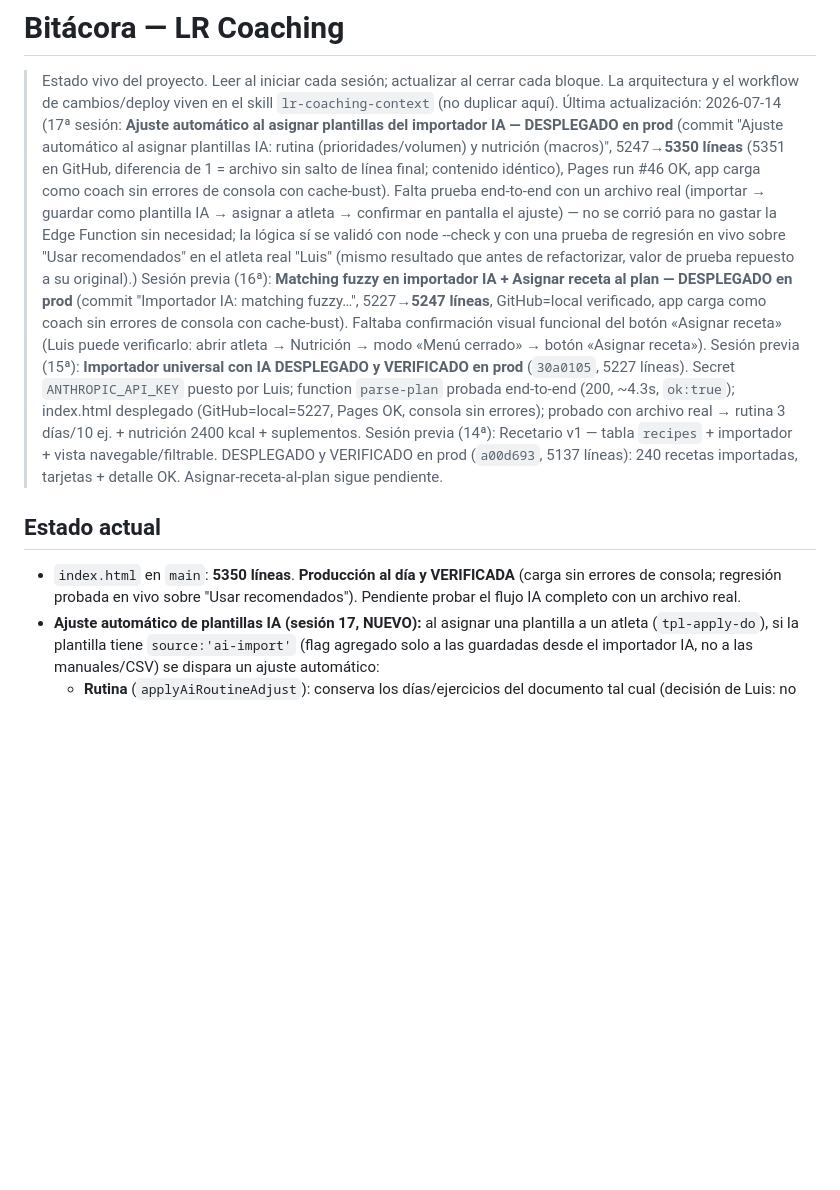
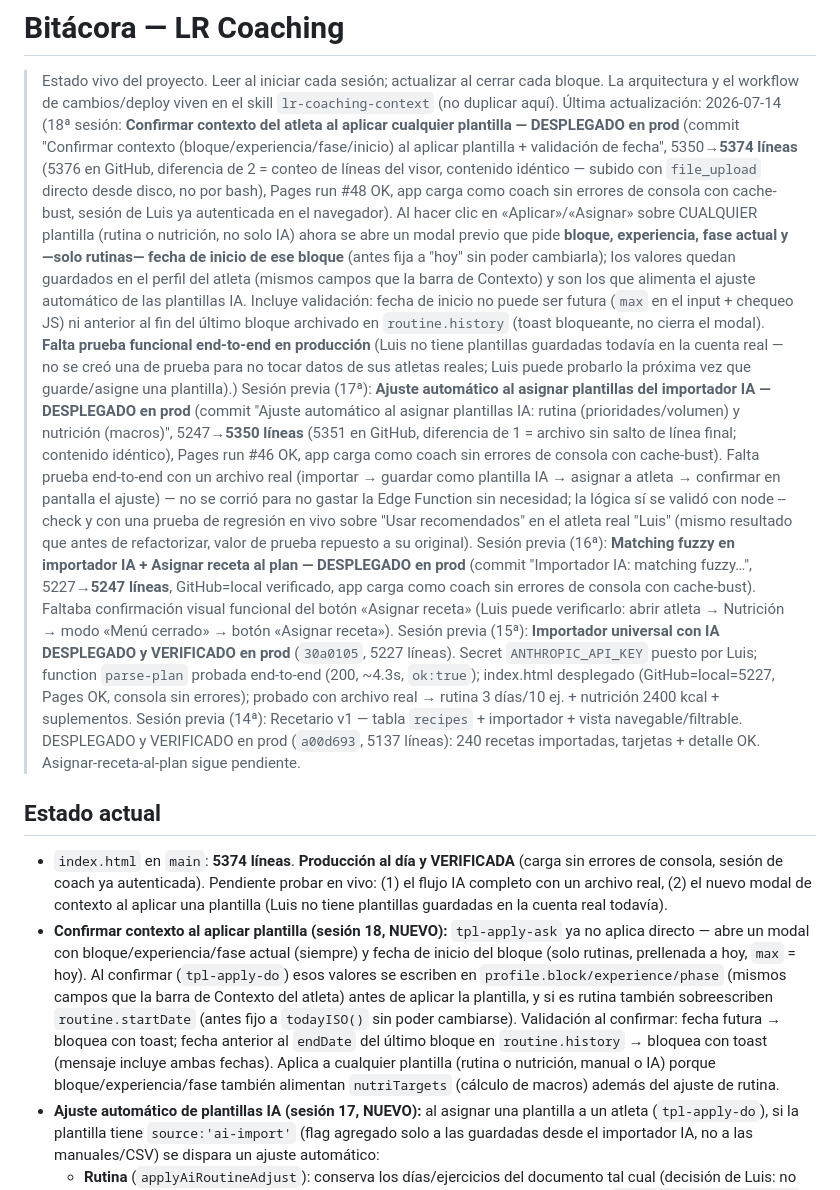
Before and after one commit to Mightywicho/lr-coaching, a Markdown page: Bitacora.md, the part around one of its changes. Drawn GitHub-style; blank space fills up the shorter version.

Commit message:
Actualiza bitácora: sesión 18 (contexto al aplicar plantilla)

```diff
--- a/Bitacora.md
+++ b/Bitacora.md
@@ -2,13 +2,15 @@
 
 > Estado vivo del proyecto. Leer al iniciar cada sesión; actualizar al cerrar cada bloque.
 > La arquitectura y el workflow de cambios/deploy viven en el skill `lr-coaching-context` (no duplicar aquí).
-> Última actualización: 2026-07-14 (17ª sesión: **Ajuste automático al asignar plantillas del importador IA — DESPLEGADO en prod** (commit "Ajuste automático al asignar plantillas IA: rutina (prioridades/volumen) y nutrición (macros)", 5247→**5350 líneas** (5351 en GitHub, diferencia de 1 = archivo sin salto de línea final; contenido idéntico), Pages run #46 OK, app carga como coach sin errores de consola con cache-bust). Falta prueba end-to-end con un archivo real (importar → guardar como plantilla IA → asignar a atleta → confirmar en pantalla el ajuste) — no se corrió para no gastar la Edge Function sin necesidad; la lógica sí se validó con node --check y con una prueba de regresión en vivo sobre "Usar recomendados" en el atleta real "Luis" (mismo resultado que antes de refactorizar, valor de prueba repuesto a su original).)
+> Última actualización: 2026-07-14 (18ª sesión: **Confirmar contexto del atleta al aplicar cualquier plantilla — DESPLEGADO en prod** (commit "Confirmar contexto (bloque/experiencia/fase/inicio) al aplicar plantilla + validación de fecha", 5350→**5374 líneas** (5376 en GitHub, diferencia de 2 = conteo de líneas del visor, contenido idéntico — subido con `file_upload` directo desde disco, no por bash), Pages run #48 OK, app carga como coach sin errores de consola con cache-bust, sesión de Luis ya autenticada en el navegador). Al hacer clic en «Aplicar»/«Asignar» sobre CUALQUIER plantilla (rutina o nutrición, no solo IA) ahora se abre un modal previo que pide **bloque, experiencia, fase actual y —solo rutinas— fecha de inicio de ese bloque** (antes fija a "hoy" sin poder cambiarla); los valores quedan guardados en el perfil del atleta (mismos campos que la barra de Contexto) y son los que alimenta el ajuste automático de las plantillas IA. Incluye validación: fecha de inicio no puede ser futura (`max` en el input + chequeo JS) ni anterior al fin del último bloque archivado en `routine.history` (toast bloqueante, no cierra el modal). **Falta prueba funcional end-to-end en producción** (Luis no tiene plantillas guardadas todavía en la cuenta real — no se creó una de prueba para no tocar datos de sus atletas reales; Luis puede probarlo la próxima vez que guarde/asigne una plantilla).)
+> Sesión previa (17ª): **Ajuste automático al asignar plantillas del importador IA — DESPLEGADO en prod** (commit "Ajuste automático al asignar plantillas IA: rutina (prioridades/volumen) y nutrición (macros)", 5247→**5350 líneas** (5351 en GitHub, diferencia de 1 = archivo sin salto de línea final; contenido idéntico), Pages run #46 OK, app carga como coach sin errores de consola con cache-bust). Falta prueba end-to-end con un archivo real (importar → guardar como plantilla IA → asignar a atleta → confirmar en pantalla el ajuste) — no se corrió para no gastar la Edge Function sin necesidad; la lógica sí se validó con node --check y con una prueba de regresión en vivo sobre "Usar recomendados" en el atleta real "Luis" (mismo resultado que antes de refactorizar, valor de prueba repuesto a su original).
 > Sesión previa (16ª): **Matching fuzzy en importador IA + Asignar receta al plan — DESPLEGADO en prod** (commit "Importador IA: matching fuzzy…", 5227→**5247 líneas**, GitHub=local verificado, app carga como coach sin errores de consola con cache-bust). Faltaba confirmación visual funcional del botón «Asignar receta» (Luis puede verificarlo: abrir atleta → Nutrición → modo «Menú cerrado» → botón «Asignar receta»).
 > Sesión previa (15ª): **Importador universal con IA DESPLEGADO y VERIFICADO en prod** (`30a0105`, 5227 líneas). Secret `ANTHROPIC_API_KEY` puesto por Luis; function `parse-plan` probada end-to-end (200, ~4.3s, `ok:true`); index.html desplegado (GitHub=local=5227, Pages OK, consola sin errores); probado con archivo real → rutina 3 días/10 ej. + nutrición 2400 kcal + suplementos.
 > Sesión previa (14ª): Recetario v1 — tabla `recipes` + importador + vista navegable/filtrable. DESPLEGADO y VERIFICADO en prod (`a00d693`, 5137 líneas): 240 recetas importadas, tarjetas + detalle OK. Asignar-receta-al-plan sigue pendiente.
 
 ## Estado actual
-- `index.html` en `main`: **5350 líneas**. **Producción al día y VERIFICADA** (carga sin errores de consola; regresión probada en vivo sobre "Usar recomendados"). Pendiente probar el flujo IA completo con un archivo real.
+- `index.html` en `main`: **5374 líneas**. **Producción al día y VERIFICADA** (carga sin errores de consola, sesión de coach ya autenticada). Pendiente probar en vivo: (1) el flujo IA completo con un archivo real, (2) el nuevo modal de contexto al aplicar una plantilla (Luis no tiene plantillas guardadas en la cuenta real todavía).
+- **Confirmar contexto al aplicar plantilla (sesión 18, NUEVO):** `tpl-apply-ask` ya no aplica directo — abre un modal con bloque/experiencia/fase actual (siempre) y fecha de inicio del bloque (solo rutinas, prellenada a hoy, `max` = hoy). Al confirmar (`tpl-apply-do`) esos valores se escriben en `profile.block/experience/phase` (mismos campos que la barra de Contexto del atleta) antes de aplicar la plantilla, y si es rutina también sobreescriben `routine.startDate` (antes fijo a `todayISO()` sin poder cambiarse). Validación al confirmar: fecha futura → bloquea con toast; fecha anterior al `endDate` del último bloque en `routine.history` → bloquea con toast (mensaje incluye ambas fechas). Aplica a cualquier plantilla (rutina o nutrición, manual o IA) porque bloque/experiencia/fase también alimentan `nutriTargets` (cálculo de macros) además del ajuste de rutina.
 - **Ajuste automático de plantillas IA (sesión 17, NUEVO):** al asignar una plantilla a un atleta (`tpl-apply-do`), si la plantilla tiene `source:'ai-import'` (flag agregado solo a las guardadas desde el importador IA, no a las manuales/CSV) se dispara un ajuste automático:
   - **Rutina** (`applyAiRoutineAdjust`): conserva los días/ejercicios del documento tal cual (decisión de Luis: no regenerar con autoSplit). Suma las series ya programadas por grupo muscular (`programmedVolumeByGroup`, requiere que los ejercicios estén vinculados a la biblioteca por `libId`) y de ahí **infiere la prioridad 0-4 por grupo** comparándola contra sus landmarks (`priorityFromVolume`: sin series→0, ≥VMA→4, ≥VME→3, ≥VM→2, si no →1). Con esas prioridades nuevas, rellena objetivos semanales (`autoFillVolTargets`, antes inline en el botón "Usar recomendados") y reparte esos objetivos entre las sesiones ya existentes (`autoDistributeDayPlan`, antes inline en "Repartir automático"). Ambos botones de la UI ahora llaman a estas mismas funciones compartidas (refactor sin cambio de comportamiento, verificado en vivo).
   - **Nutrición** (`applyAiNutriAdjust`): los kcal/macros del documento **siempre se descartan y se recalculan** con el perfil real del atleta (decisión de Luis) vía `nutriTargets` (mismo cálculo de TDEE/Ten-Haaf/PAL/déficit-superávit que ya usaba `autoNutrition`, extraído a función compartida). La estructura de comidas/alimentos del documento se conserva; `rescalePlanMacros` reescala cada macro (P/C/G) del documento con su propia razón (nuevo objetivo ÷ total viejo de esa macro) para no distorsionar la proporción entre alimentos de una misma comida. Si al atleta le falta peso o altura, no se puede calcular el objetivo real → se avisa en el toast y se dejan los valores del documento tal cual.
```
Also changed, not shown: other parts of Bitacora.md (+1 -0 lines).
